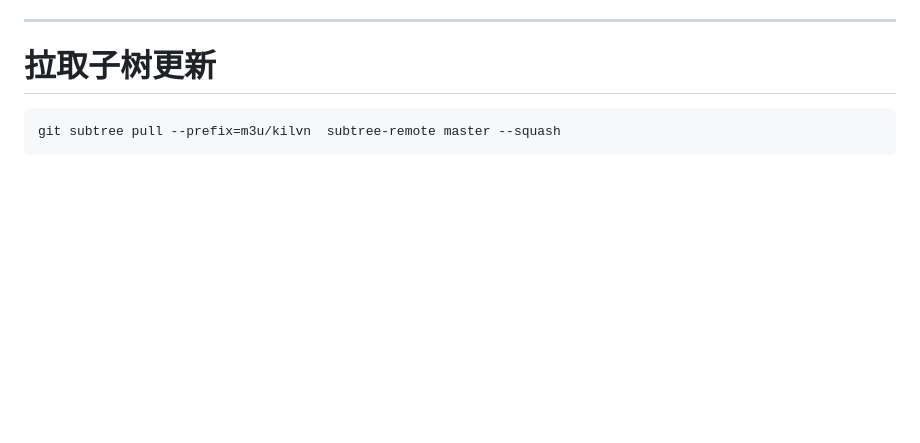
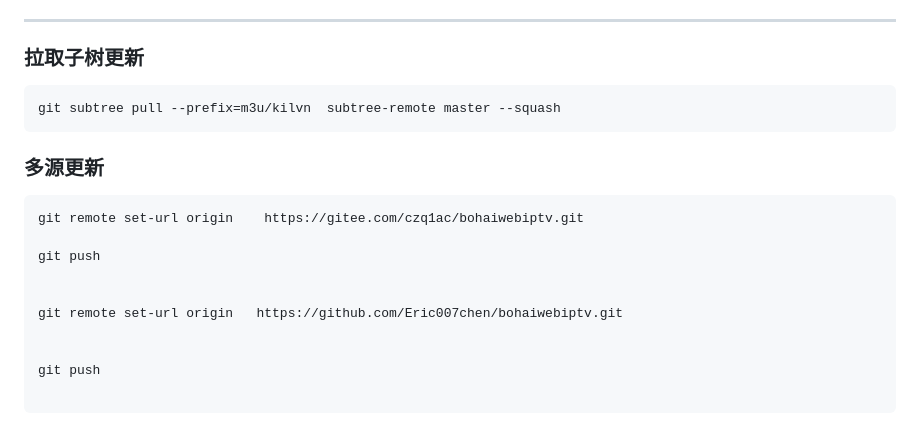
Before and after one commit to Ramys/Tv-Web1, a Markdown page: README.md, the part around the change. Rendered like a GitHub page; blank space fills up the shorter version.

Commit message:
源码推送

````diff
--- a/README.md
+++ b/README.md
@@ -128,7 +128,21 @@
 ---
 
 
-# 拉取子树更新
+### 拉取子树更新
 ```bash
 git subtree pull --prefix=m3u/kilvn  subtree-remote master --squash
 ```
+
+### 多源更新
+```bash
+git remote set-url origin    https://gitee.com/czq1ac/bohaiwebiptv.git
+
+git push
+
+
+git remote set-url origin   https://github.com/Eric007chen/bohaiwebiptv.git
+
+
+git push
+
+```
````
